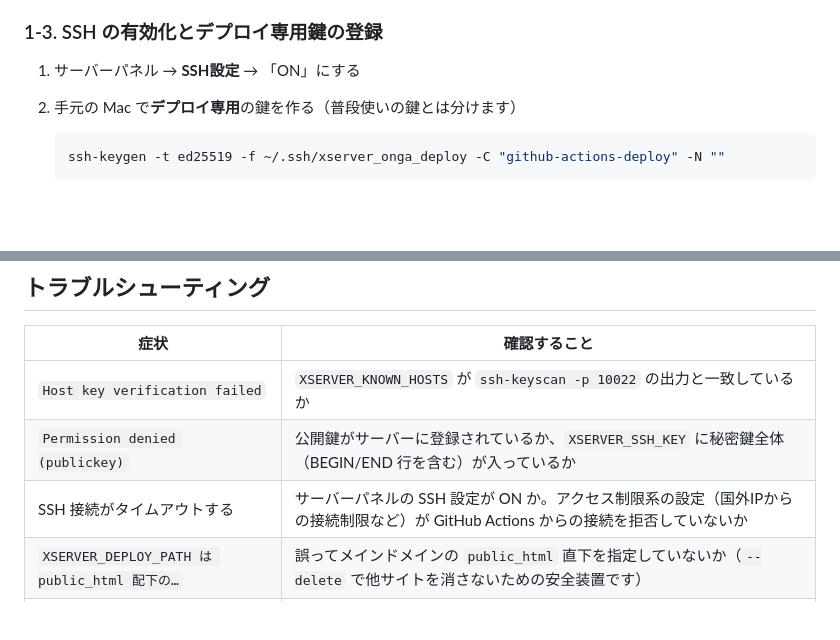
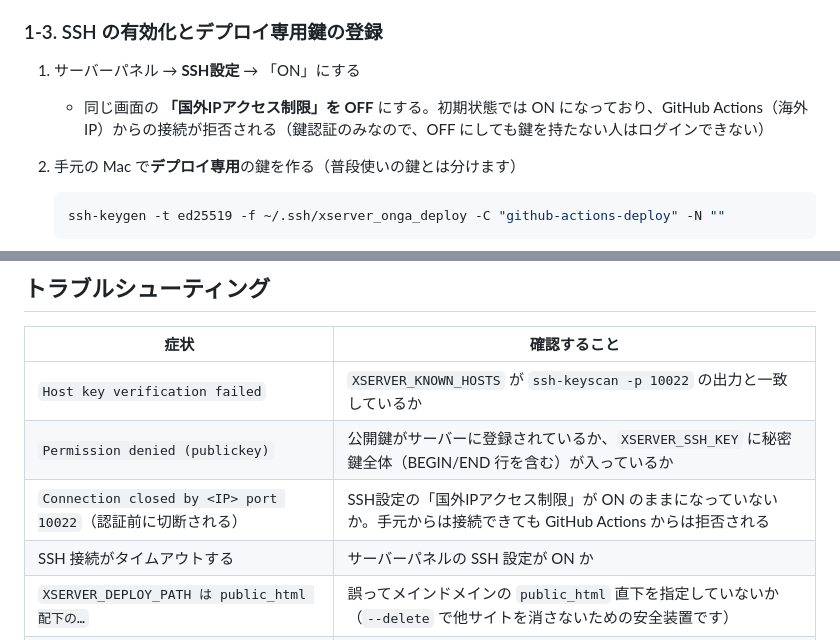
Before and after one commit to Onga-Mirai-Tech/ongatown-kosodate-support-navi, a Markdown page: docs/deploy-xserver.md, 2 parts joined by grey strips. Drawn GitHub-style; blank space fills up the shorter version.

Commit message:
手順書にXserverの国外IPアクセス制限の解除を追記
初期状態ではGitHub ActionsからのSSH接続が認証前に切断されるため、
手順とトラブルシューティングに対処法を追加

Co-Authored-By: Claude Opus 5.5 <noreply@anthropic.com>

````diff
--- a/docs/deploy-xserver.md
+++ b/docs/deploy-xserver.md
@@ -43,6 +43,7 @@ main へ push
 ### 1-3. SSH の有効化とデプロイ専用鍵の登録
 
 1. サーバーパネル → **SSH設定** → 「ON」にする
+   - 同じ画面の **「国外IPアクセス制限」を OFF** にする。初期状態では ON になっており、GitHub Actions（海外IP）からの接続が拒否される（鍵認証のみなので、OFF にしても鍵を持たない人はログインできない）
 2. 手元の Mac で**デプロイ専用**の鍵を作る（普段使いの鍵とは分けます）
 
    ```bash
@@ -132,6 +133,7 @@ main へ push
 | --- | --- |
 | `Host key verification failed` | `XSERVER_KNOWN_HOSTS` が `ssh-keyscan -p 10022` の出力と一致しているか |
 | `Permission denied (publickey)` | 公開鍵がサーバーに登録されているか、`XSERVER_SSH_KEY` に秘密鍵全体（BEGIN/END 行を含む）が入っているか |
-| SSH 接続がタイムアウトする | サーバーパネルの SSH 設定が ON か。アクセス制限系の設定（国外IPからの接続制限など）が GitHub Actions からの接続を拒否していないか |
+| `Connection closed by <IP> port 10022`（認証前に切断される） | SSH設定の「国外IPアクセス制限」が ON のままになっていないか。手元からは接続できても GitHub Actions からは拒否される |
+| SSH 接続がタイムアウトする | サーバーパネルの SSH 設定が ON か |
 | `XSERVER_DEPLOY_PATH は public_html 配下の…` | 誤ってメインドメインの `public_html` 直下を指定していないか（`--delete` で他サイトを消さないための安全装置です） |
 | 画面が崩れる・アイコンが出ない | コンソールの CSP 違反を確認し、`server/.htaccess` の CSP に読み込み元を追加 |
````
